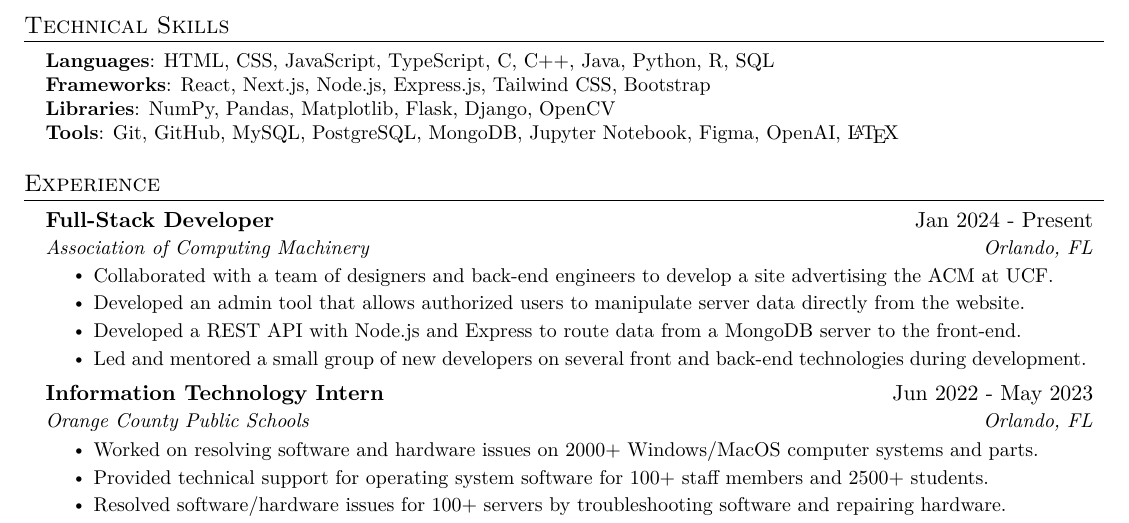
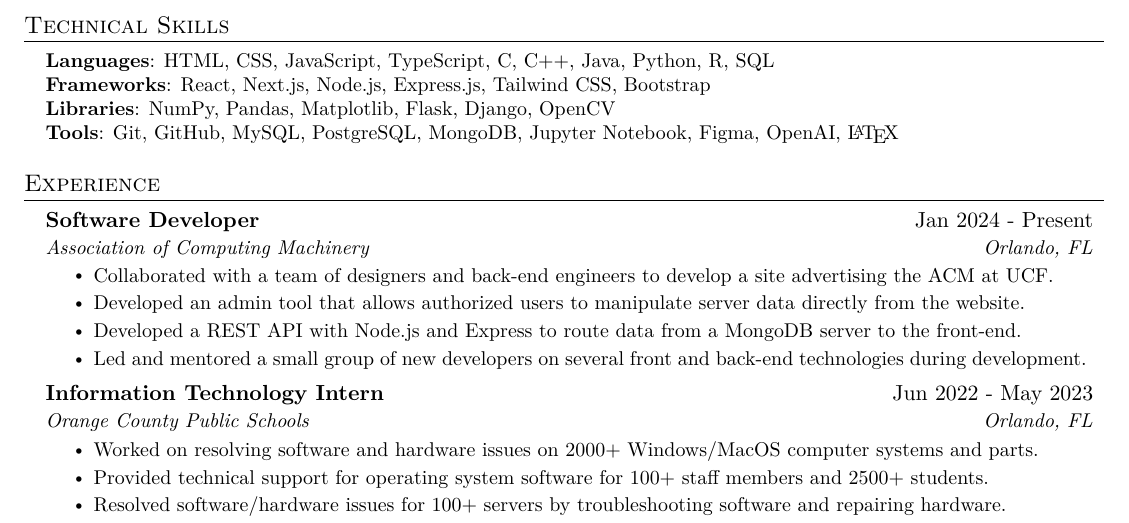
Before and after one commit to must108/tex-docs, a LaTeX document (mustaeen.tex): part of the page, cut so that both start at the same text. Compiled offline with pdfLaTeX.

Commit message:
edits made

```diff
--- a/mustaeen.tex
+++ b/mustaeen.tex
@@ -142,7 +142,7 @@
   \resumeSubHeadingListStart
 
     \resumeSubheading
-      {Full-Stack Developer}{Jan 2024 - Present}
+      {Software Developer}{Jan 2024 - Present}
       {Association of Computing Machinery}{Orlando, FL}
       \resumeItemListStart
         \resumeItem{Collaborated with a team of designers and back-end engineers to develop a site advertising the ACM at UCF.}
```
Also changed, not shown: mustaeen_resume.pdf.
